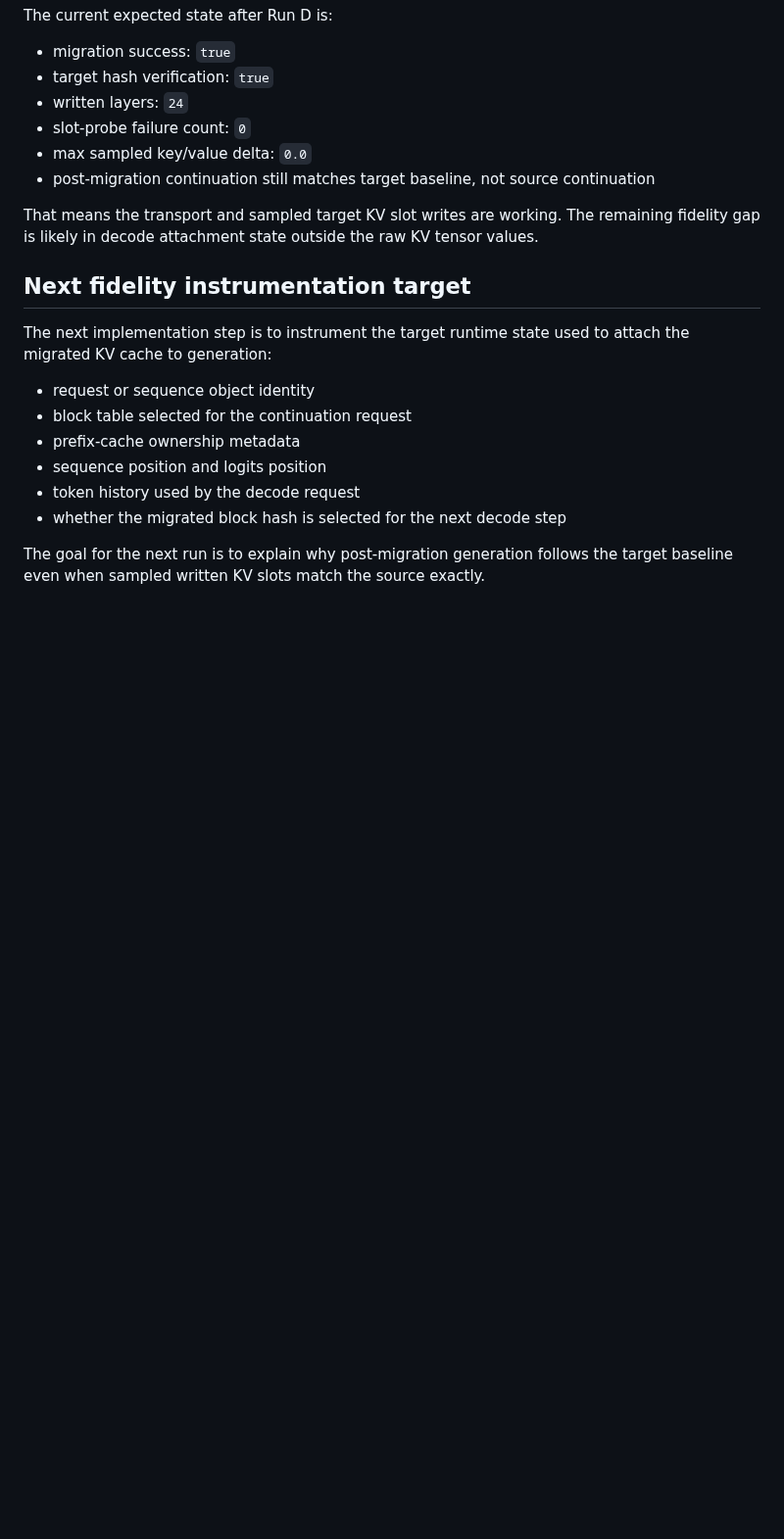
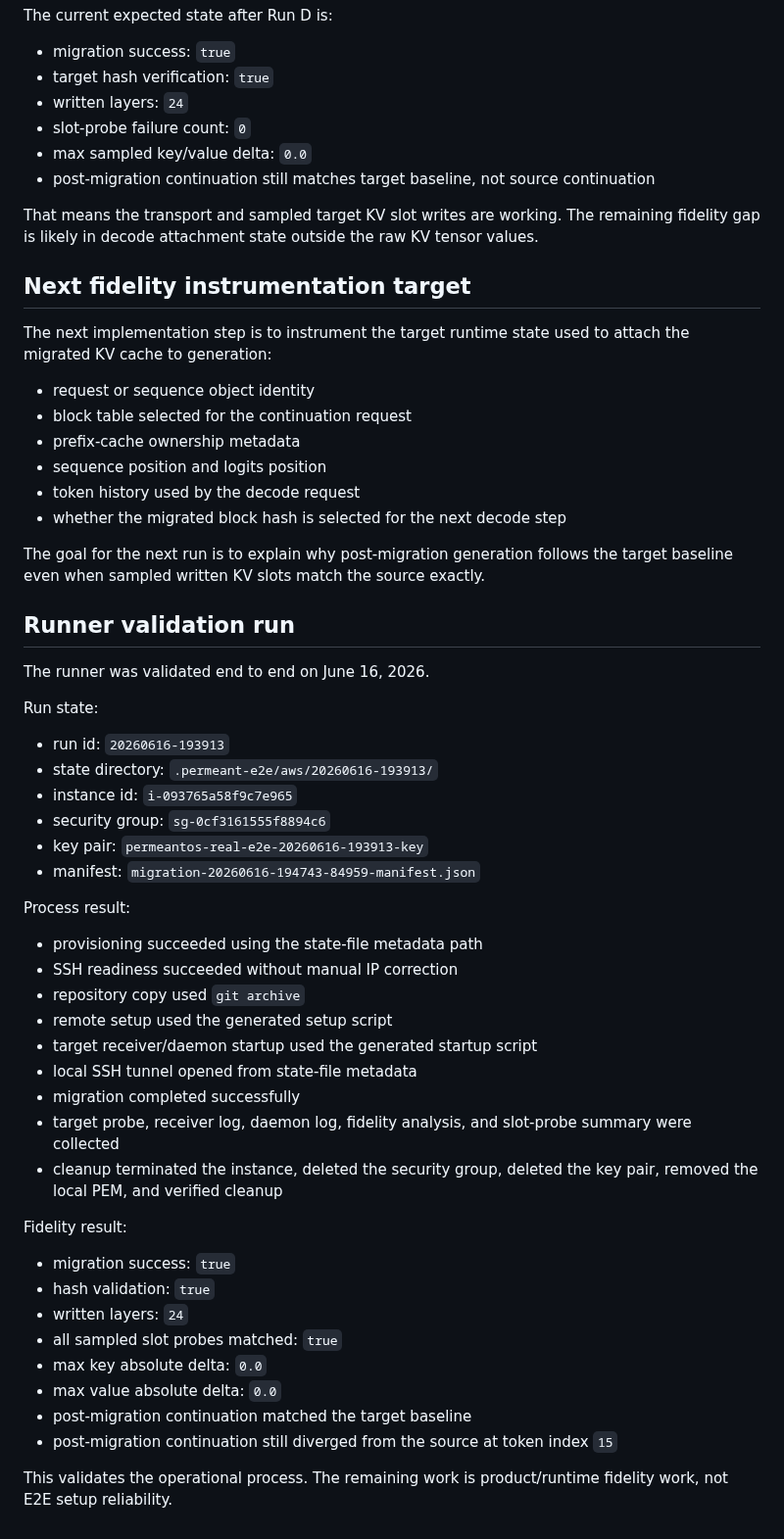
Before and after one commit to kabudu/permeant-os, a Markdown page: docs/aws-real-runtime-e2e-runner.md, the part around the change. Shown at 98% size. Drawn GitHub-style; blank space fills up the shorter version.

Commit message:
Document AWS E2E runner validation

```diff
--- a/docs/aws-real-runtime-e2e-runner.md
+++ b/docs/aws-real-runtime-e2e-runner.md
@@ -138,3 +138,41 @@ The next implementation step is to instrument the target runtime state used to a
 - whether the migrated block hash is selected for the next decode step
 
 The goal for the next run is to explain why post-migration generation follows the target baseline even when sampled written KV slots match the source exactly.
+
+## Runner validation run
+
+The runner was validated end to end on June 16, 2026.
+
+Run state:
+
+- run id: `20260616-193913`
+- state directory: `.permeant-e2e/aws/20260616-193913/`
+- instance id: `i-093765a58f9c7e965`
+- security group: `sg-0cf3161555f8894c6`
+- key pair: `permeantos-real-e2e-20260616-193913-key`
+- manifest: `migration-20260616-194743-84959-manifest.json`
+
+Process result:
+
+- provisioning succeeded using the state-file metadata path
+- SSH readiness succeeded without manual IP correction
+- repository copy used `git archive`
+- remote setup used the generated setup script
+- target receiver/daemon startup used the generated startup script
+- local SSH tunnel opened from state-file metadata
+- migration completed successfully
+- target probe, receiver log, daemon log, fidelity analysis, and slot-probe summary were collected
+- cleanup terminated the instance, deleted the security group, deleted the key pair, removed the local PEM, and verified cleanup
+
+Fidelity result:
+
+- migration success: `true`
+- hash validation: `true`
+- written layers: `24`
+- all sampled slot probes matched: `true`
+- max key absolute delta: `0.0`
+- max value absolute delta: `0.0`
+- post-migration continuation matched the target baseline
+- post-migration continuation still diverged from the source at token index `15`
+
+This validates the operational process. The remaining work is product/runtime fidelity work, not E2E setup reliability.
```
